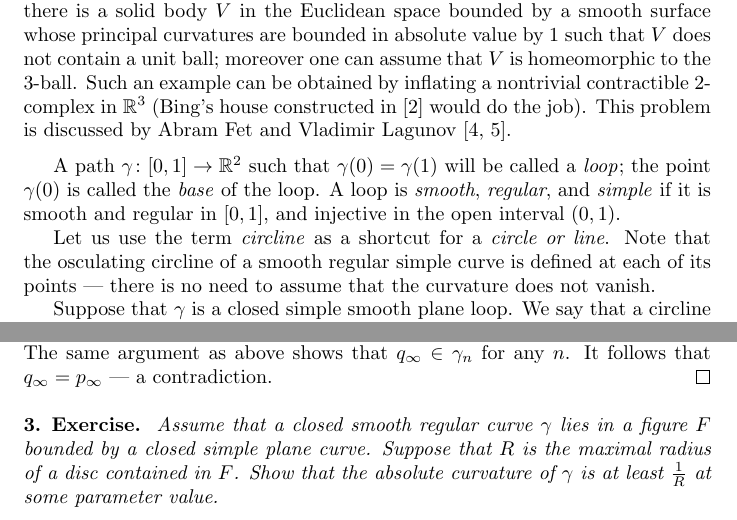
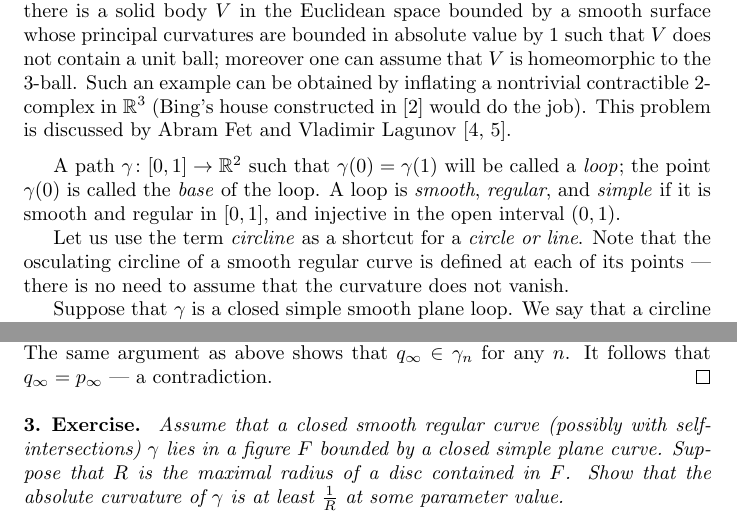
Before and after one commit to anton-petrunin/moon, a LaTeX document (moon.tex): two parts of pages 2 and 3 of 5, joined at a grey line, cut so that both start at the same text. Compiled offline with pdfLaTeX.

Commit message:
+(possibly with self-intersections)

```diff
--- a/moon.tex
+++ b/moon.tex
@@ -70,7 +70,7 @@ the point $\gamma (0)$ is called the \emph{base} of the loop.
 A loop is \emph{smooth}, \emph{regular}, and \emph{simple} if it is smooth and regular in $[0,1]$, and injective in the open interval $(0,1)$.
 
 Let us use the term \emph{circline} as a shortcut for a \emph{circle or line}.
-Note that the osculating circline of a smooth regular simple curve is defined at each of its points --- there is no need to assume that the curvature does not vanish.
+Note that the osculating circline of a smooth regular curve is defined at each of its points --- there is no need to assume that the curvature does not vanish.
 
 Suppose that $\gamma$ is a closed simple smooth plane loop.
 We say that a circline $\sigma$ \emph{supports} $\gamma$ at a point $p$ if the point $p$ lies on both $\sigma$ and $\gamma$, and the cicrline $\sigma$ lies in one of the closed regions that $\gamma$ cuts from the plane.
@@ -145,7 +145,7 @@ It follows that $q_\infty =p_\infty$ --- a contradiction.
 \qeds
 
 \begin{thm}{Exercise}\label{ex:moon-rad}
-Assume that a closed smooth regular curve $\gamma$ lies in a figure $F$ bounded by a closed simple plane curve.
+Assume that a closed smooth regular curve (possibly with self-intersections) $\gamma$  lies in a figure $F$ bounded by a closed simple plane curve.
 Suppose that $R$ is the maximal radius of a disc contained in $F$.
 Show that the absolute curvature of $\gamma$ is at least $\tfrac1R$ at some parameter value.
 \end{thm}
```
